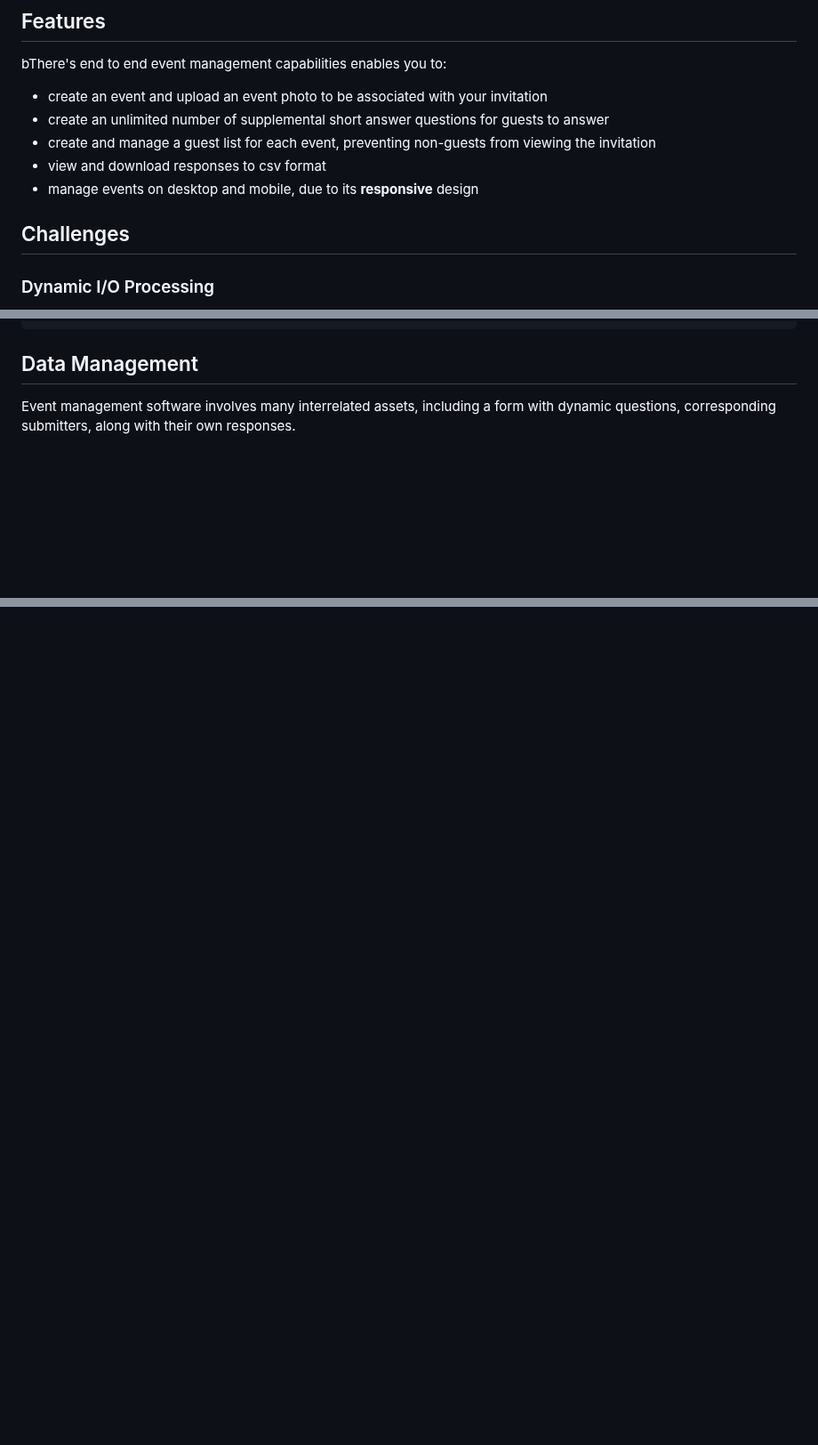
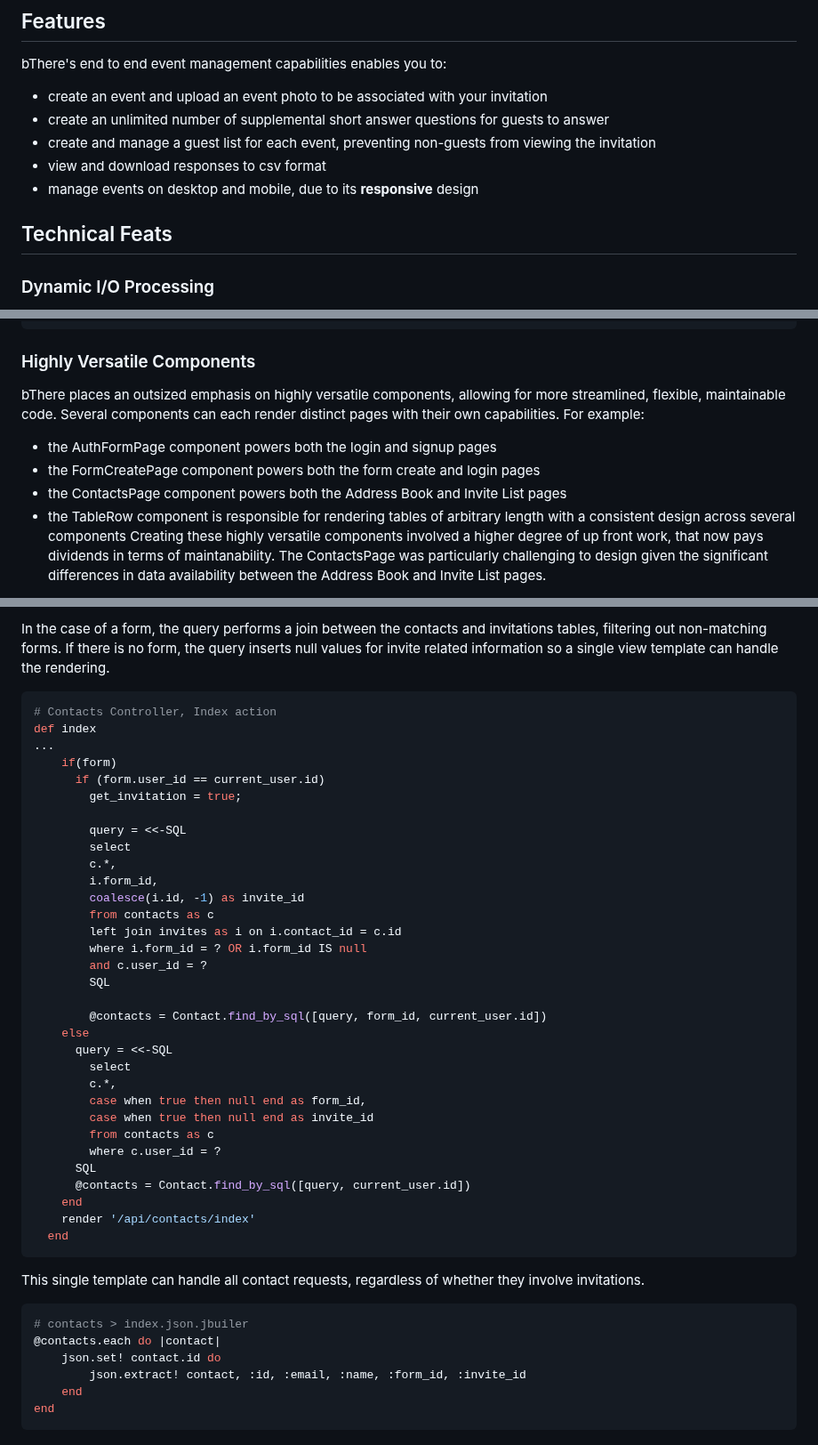
Before and after one commit to bird-m/bThere, a Markdown page: README.md, 3 parts joined by grey strips. Shown at 89% size. Rendered like a GitHub page; blank space fills up the shorter version.

````diff
--- a/README.md
+++ b/README.md
@@ -36,8 +36,7 @@ bThere's end to end event management capabilities enables you to:
 - view and download responses to csv format
 - manage events on desktop and mobile, due to its **responsive** design
 
-
-## Challenges
+## Technical Feats
 ### Dynamic I/O Processing
 bThere's invitation configurator allows the user to create an arbitrary number of short answer questions later rendered to, and answered by, guests. Breaking the traditional paradigm of a form collecting a pre-determined set of inputs.
 
@@ -131,6 +130,11 @@ function postResponse() {
     }
 ```
 
-## Data Management
-Event management software involves many interrelated assets, including a form with dynamic questions, corresponding submitters, along with their own responses.
+### Highly Versatile Components
+bThere places an outsized emphasis on highly versatile components, allowing for more streamlined, flexible, maintainable code. Several components can each render distinct pages with their own capabilities. For example:
+- the AuthFormPage component powers both the login and signup pages
+- the FormCreatePage component powers both the form create and login pages
+- the ContactsPage component powers both the Address Book and Invite List pages
+- the TableRow component is responsible for rendering tables of arbitrary length with a consistent design across several components
+Creating these highly versatile components involved a higher degree of up front work, that now pays dividends in terms of maintanability. The ContactsPage was particularly challenging to design given the significant differences in data availability between the Address Book and Invite List pages.
 
@@ -138,0 +226,45 @@ The CSV input feature involves bringing together several slices of state into a
+In the case of a form, the query performs a join between the contacts and invitations tables, filtering out non-matching forms.
+If there is no form, the query inserts null values for invite related information so a single view template can handle the rendering.
+```rb
+# Contacts Controller, Index action
+def index
+...
+    if(form)
+      if (form.user_id == current_user.id)
+        get_invitation = true;
+
+        query = <<-SQL
+        select
+        c.*,
+        i.form_id,
+        coalesce(i.id, -1) as invite_id
+        from contacts as c
+        left join invites as i on i.contact_id = c.id
+        where i.form_id = ? OR i.form_id IS null
+        and c.user_id = ?
+        SQL
+
+        @contacts = Contact.find_by_sql([query, form_id, current_user.id])
+    else
+      query = <<-SQL
+        select
+        c.*,
+        case when true then null end as form_id,
+        case when true then null end as invite_id
+        from contacts as c
+        where c.user_id = ?
+      SQL
+      @contacts = Contact.find_by_sql([query, current_user.id])
+    end
+    render '/api/contacts/index'
+  end
+```
+This single template can handle all contact requests, regardless of whether they involve invitations.
+```rb
+# contacts > index.json.jbuiler
+@contacts.each do |contact|
+    json.set! contact.id do
+        json.extract! contact, :id, :email, :name, :form_id, :invite_id
+    end
+end
+```
````
Also changed, not shown: other parts of README.md (+85 -2 lines).
